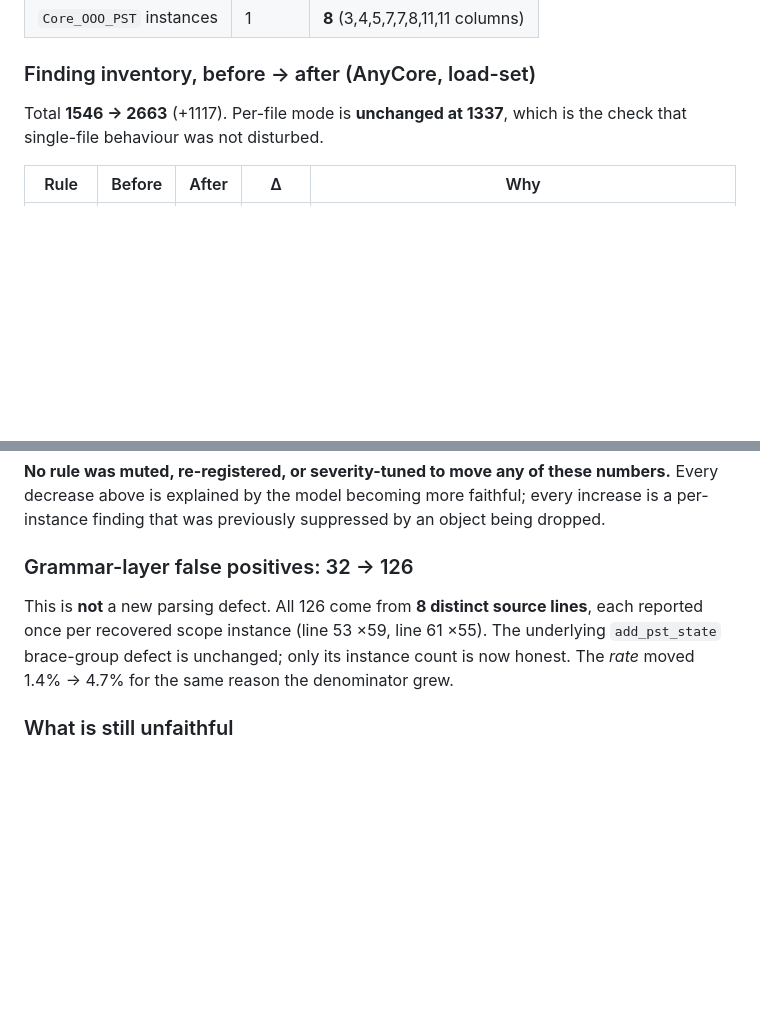
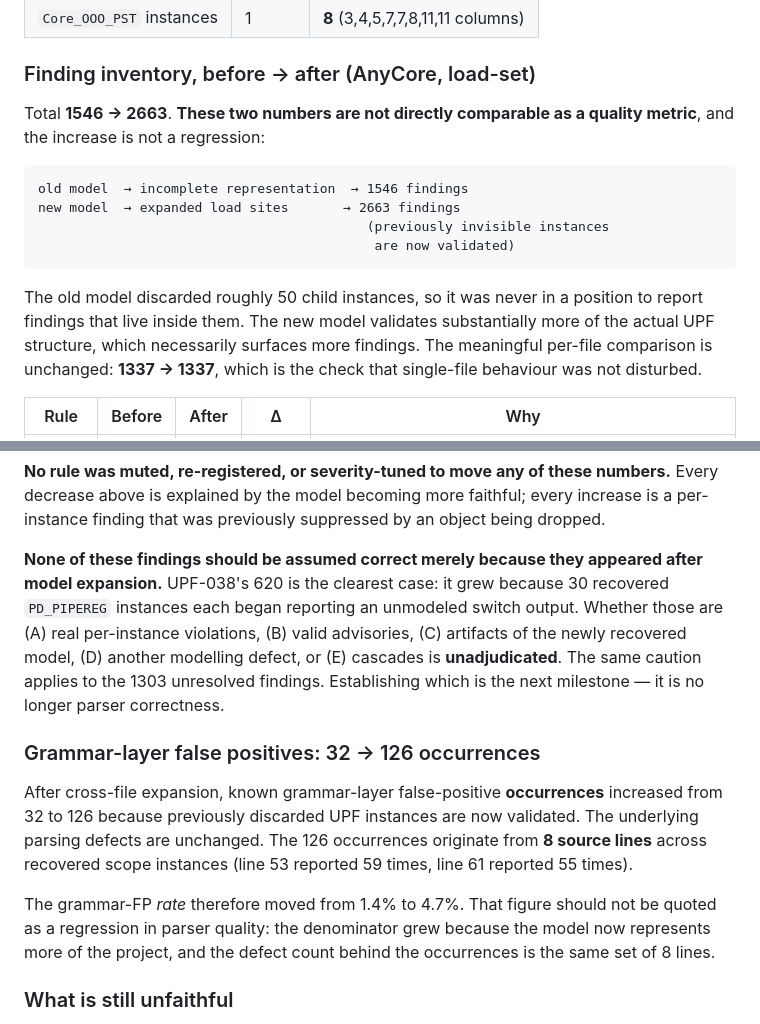
Before and after one commit to RAMA-L7/upf-insight, a Markdown page: docs/validation/REAL_WORLD_REPORT.md, 2 parts joined by grey strips. GitHub-like rendering; blank space fills up the shorter version.

Commit message:
docs: frame the finding-count change as fidelity, not regression
1546 -> 2663 is not a like-for-like comparison: the old model discarded
~50 child instances and so was never positioned to report findings inside
them. Per-file 1337 -> 1337 is the like-for-like check.

Also states the grammar-FP rise as occurrence growth over an unchanged
defect set (8 source lines), and marks the 620 UPF-038 findings and 1303
unresolved as explicitly unadjudicated rather than implicitly correct.

Co-Authored-By: Claude <noreply@anthropic.com>

````diff
--- a/docs/validation/REAL_WORLD_REPORT.md
+++ b/docs/validation/REAL_WORLD_REPORT.md
@@ -451,8 +451,21 @@ UPF-086 moved 47 → 62, a genuine change.
 
 ### Finding inventory, before → after (AnyCore, load-set)
 
-Total **1546 → 2663** (+1117). Per-file mode is **unchanged at 1337**, which is
-the check that single-file behaviour was not disturbed.
+Total **1546 → 2663**. **These two numbers are not directly comparable as a
+quality metric**, and the increase is not a regression:
+
+```text
+old model  → incomplete representation  → 1546 findings
+new model  → expanded load sites       → 2663 findings
+                                          (previously invisible instances
+                                           are now validated)
+```
+
+The old model discarded roughly 50 child instances, so it was never in a
+position to report findings that live inside them. The new model validates
+substantially more of the actual UPF structure, which necessarily surfaces
+more findings. The meaningful per-file comparison is unchanged: **1337 →
+1337**, which is the check that single-file behaviour was not disturbed.
 
 | Rule | Before | After | Δ | Why |
 |---|---|---|---|---|
@@ -482,13 +495,27 @@ numbers.** Every decrease above is explained by the model becoming more
 faithful; every increase is a per-instance finding that was previously
 suppressed by an object being dropped.
 
-### Grammar-layer false positives: 32 → 126
+**None of these findings should be assumed correct merely because they appeared
+after model expansion.** UPF-038's 620 is the clearest case: it grew because 30
+recovered `PD_PIPEREG` instances each began reporting an unmodeled switch
+output. Whether those are (A) real per-instance violations, (B) valid
+advisories, (C) artifacts of the newly recovered model, (D) another modelling
+defect, or (E) cascades is **unadjudicated**. The same caution applies to the
+1303 unresolved findings. Establishing which is the next milestone — it is no
+longer parser correctness.
 
-This is **not** a new parsing defect. All 126 come from **8 distinct source
-lines**, each reported once per recovered scope instance (line 53 ×59,
-line 61 ×55). The underlying `add_pst_state` brace-group defect is unchanged;
-only its instance count is now honest. The *rate* moved 1.4% → 4.7% for the
-same reason the denominator grew.
+### Grammar-layer false positives: 32 → 126 occurrences
+
+After cross-file expansion, known grammar-layer false-positive **occurrences**
+increased from 32 to 126 because previously discarded UPF instances are now
+validated. The underlying parsing defects are unchanged. The 126 occurrences
+originate from **8 source lines** across recovered scope instances (line 53
+reported 59 times, line 61 reported 55 times).
+
+The grammar-FP *rate* therefore moved from 1.4% to 4.7%. That figure should
+not be quoted as a regression in parser quality: the denominator grew because
+the model now represents more of the project, and the defect count behind the
+occurrences is the same set of 8 lines.
 
 ### What is still unfaithful
 
````
